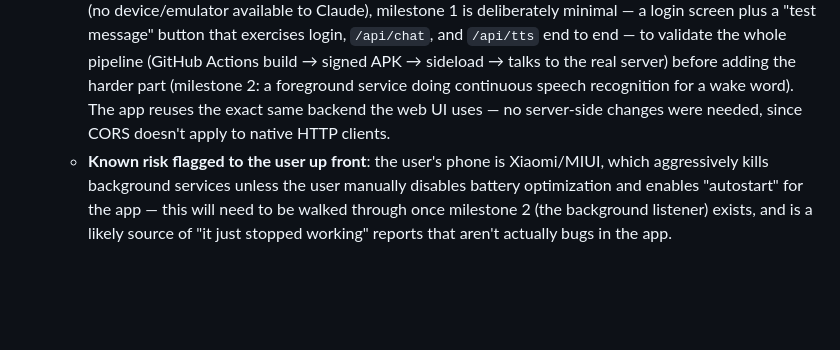
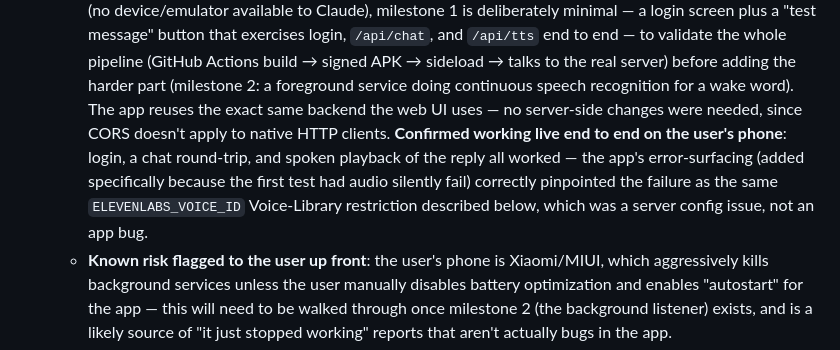
Before and after one commit to turuyfkjesusdamian-debug/jarvis1, a Markdown page: JARVIS/ARCHITECTURE.md, the part around the change. Drawn GitHub-style; blank space fills up the shorter version.

```diff
--- a/JARVIS/ARCHITECTURE.md
+++ b/JARVIS/ARCHITECTURE.md
@@ -202,7 +202,13 @@ later without a rewrite:
     before adding the harder part (milestone 2: a foreground service doing
     continuous speech recognition for a wake word). The app reuses the
     exact same backend the web UI uses — no server-side changes were
-    needed, since CORS doesn't apply to native HTTP clients.
+    needed, since CORS doesn't apply to native HTTP clients. **Confirmed
+    working live end to end on the user's phone**: login, a chat
+    round-trip, and spoken playback of the reply all worked — the app's
+    error-surfacing (added specifically because the first test had audio
+    silently fail) correctly pinpointed the failure as the same
+    `ELEVENLABS_VOICE_ID` Voice-Library restriction described below,
+    which was a server config issue, not an app bug.
   - **Known risk flagged to the user up front**: the user's phone is
     Xiaomi/MIUI, which aggressively kills background services unless the
     user manually disables battery optimization and enables "autostart"
```
Also changed, not shown: JARVIS/STATE/PROJECT_STATUS.md (+31 -27 lines).
